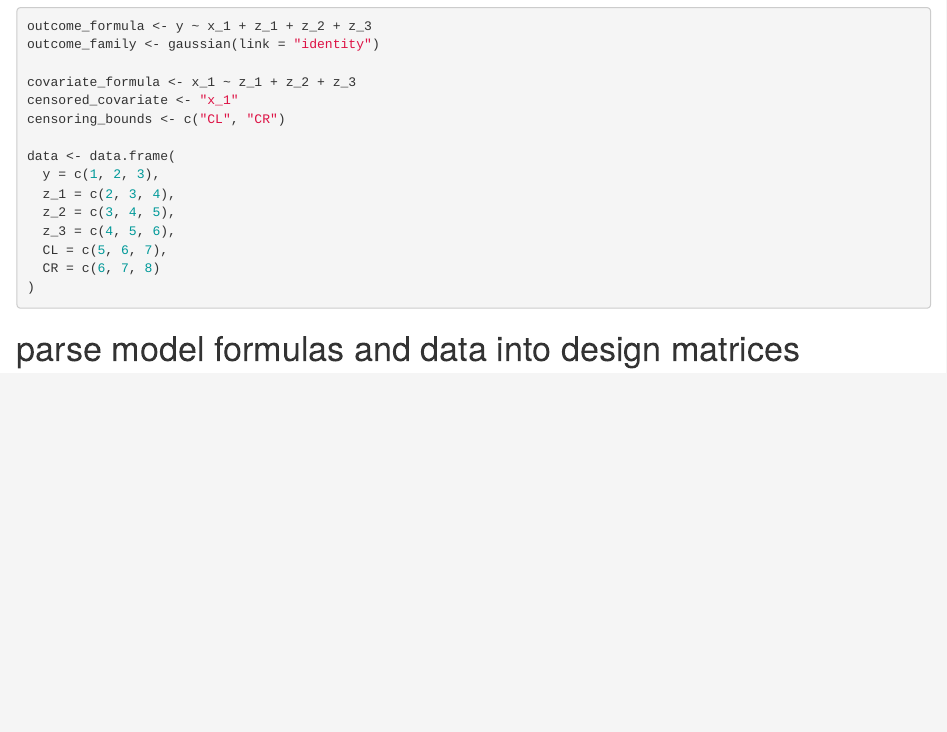
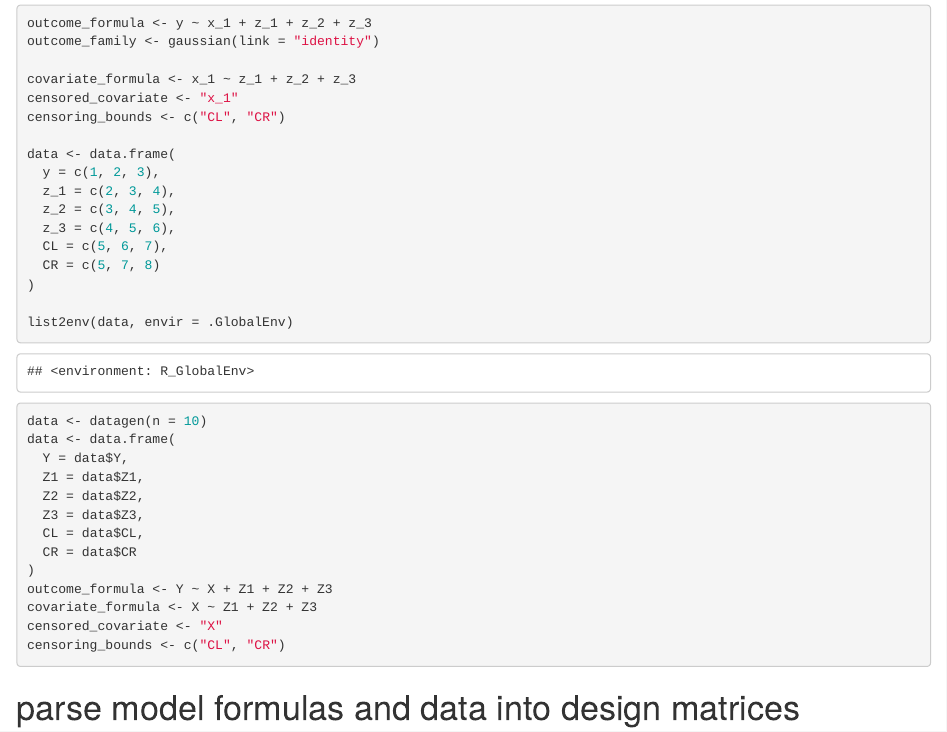
Before and after one commit to agfoes/diss-paper-1, an R Markdown document (R/function_development/function_outline.Rmd): the page in a window 1100 px wide, from 820 px down before the commit and from 520 px down after it, so that both start at the same text. Rendered offline with R 4.5, knitr and Pandoc, with nearby package versions; code that draws random numbers runs with fixed seeds of ours; some code elsewhere in the file could not run offline.

Commit message:
files for method function

````diff
--- a/R/function_development/buildModelCode.R
+++ b/R/function_development/buildModelCode.R
@@ -5,6 +5,30 @@ buildModelCode <- function(
 ) {
 
   family_def <- as.character(family)
+
+  # dimension changes for one-subject group sizes
+  if (nobs == 1) {
+    obs_idx <- 'idx_obs'
+    obs_k <- '1'
+    obs_loop_start <- ''
+    obs_loop_end <- ''
+  } else {
+    obs_idx <- 'idx_obs[k]'
+    obs_k <- 'k'
+    obs_loop_start <- paste0('for (k in 1:', nobs, ') {')
+    obs_loop_end <- '}'
+  }
+  if (ncen == 1) {
+    cen_idx <- 'idx_cen'
+    cen_k <- '1'
+    cen_loop_start <- ''
+    cen_loop_end <- ''
+  } else {
+    cen_idx <- 'idx_cen[k]'
+    cen_k <- 'k'
+    cen_loop_start <- paste0('for (k in 1:', ncen, ') {')
+    cen_loop_end <- '}'
+  }
 
   base_block <- "
     beta[1:py] ~ dmnorm(
@@ -38,96 +62,117 @@ buildModelCode <- function(
     }
   "
 
-  obs_block <- paste0("
-    for (k in 1:nobs) {
+  obs_block <- paste0(
+      "
+  ", obs_loop_start, "
 
     # cluster assignment
-      xi[idx_obs[k]] ~ dcat(w[1:L])
+    xi[", obs_idx, "] ~ dcat(w[1:L])
 
     # assign component parameters based on cluster assignment
     if (pzx > 1) {
       for (j in 1:pzx) {
-          gamma[idx_obs[k],j] <- gammaTilde[xi[idx_obs[k]],j]
+        gamma[", obs_idx, ", j] <- gammaTilde[xi[", obs_idx, "], j]
       }
     } else if (pzx == 1) {
-        gamma[idx_obs[k]] <- gammaTilde[xi[idx_obs[k]]]
+      gamma[", obs_idx, "] <- gammaTilde[xi[", obs_idx, "]]
     }
 
-      sigmasq[idx_obs[k]] <- sigmasqTilde[xi[idx_obs[k]]]
+    sigmasq[", obs_idx, "] <- sigmasqTilde[xi[", obs_idx, "]]
 
     # latent X
     if (pzx > 1) {
-        mean_x[idx_obs[k]] <- inprod(gamma[idx_obs[k], 1:pzx], zx_obs[k, 1:pzx])
+      mean_x[", obs_idx, "] <- inprod(
+        gamma[", obs_idx, ", 1:pzx],
+        zx_obs[", obs_k, ", 1:pzx]
+      )
     } else if (pzx == 1) {
-        mean_x[idx_obs[k]] <- gamma[idx_obs[k]] * zx_obs[k]
+      mean_x[", obs_idx, "] <- gamma[", obs_idx, "] * zx_obs[", obs_k, "]
     }
 
-      x_obs[k] ~ dnorm(
-        mean = mean_x[idx_obs[k]],
-        var = sigmasq[idx_obs[k]])
+    x_obs[", obs_k, "] ~ dnorm(
+      mean = mean_x[", obs_idx, "],
+      var = sigmasq[", obs_idx, "]
+    )
 
     # outcome model
     if (pzy > 1) {
-        eta[idx_obs[k]] <- beta[1]*x_obs[k] + inprod(zy_obs[k, 1:pzy], beta[2:py])
+      eta[", obs_idx, "] <- beta[1] * x_obs[", obs_k, "] +
+        inprod(zy_obs[", obs_k, ", 1:pzy], beta[2:py])
     } else if (pzy == 1) {
-        eta[idx_obs[k]] <- beta[1]*x_obs[k] + zy_obs[k] * beta[2]
+      eta[", obs_idx, "] <- beta[1] * x_obs[", obs_k, "] +
+        zy_obs[", obs_k, "] * beta[2]
     } else if (pzy == 0) {
-        eta[idx_obs[k]] <- beta[1]*x_obs[k]
+      eta[", obs_idx, "] <- beta[1] * x_obs[", obs_k, "]
     }
 
-
-      y_obs[k] ~ DYNAMICGLM(
-        eta = eta[idx_obs[k]],
+    y_obs[", obs_k, "] ~ DYNAMICGLM(
+      eta = eta[", obs_idx, "],
       family = ", family_def, ",
       tau = tau
     )
-    }
+
+  ", obs_loop_end, "
   "
   )
 
-  cen_block <- paste0("
-    for (k in 1:ncen) {
+  cen_block <- paste0(
+      "
+  ", cen_loop_start, "
 
     # cluster assignment
-      xi[idx_cen[k]] ~ dcat(w[1:L])
+    xi[", cen_idx, "] ~ dcat(w[1:L])
 
     # assign component parameters based on cluster assignment
     if (pzx > 1) {
       for (j in 1:pzx) {
-          gamma[idx_cen[k],j] <- gammaTilde[xi[idx_cen[k]],j]
+        gamma[", cen_idx, ", j] <- gammaTilde[xi[", cen_idx, "], j]
       }
     } else if (pzx == 1) {
-        gamma[idx_cen[k]] <- gammaTilde[xi[idx_cen[k]]]
+      gamma[", cen_idx, "] <- gammaTilde[xi[", cen_idx, "]]
     }
 
-      sigmasq[idx_cen[k]] <- sigmasqTilde[xi[idx_cen[k]]]
+    sigmasq[", cen_idx, "] <- sigmasqTilde[xi[", cen_idx, "]]
 
     # latent X
     if (pzx > 1) {
-        mean_x[idx_cen[k]] <- inprod(gamma[idx_cen[k], 1:pzx], zx_cen[k, 1:pzx])
+      mean_x[", cen_idx, "] <- inprod(
+        gamma[", cen_idx, ", 1:pzx],
+        zx_cen[", cen_k, ", 1:pzx]
+      )
     } else if (pzx == 1) {
-        mean_x[idx_cen[k]] <- gamma[idx_cen[k]] * zx_cen[k]
+      mean_x[", cen_idx, "] <- gamma[", cen_idx, "] * zx_cen[", cen_k, "]
     }
-      x_cen[k] ~ dnorm(
-        mean = mean_x[idx_cen[k]],
-        var = sigmasq[idx_cen[k]])
+
+    x_cen[", cen_k, "] ~ dnorm(
+      mean = mean_x[", cen_idx, "],
+      var = sigmasq[", cen_idx, "]
+    )
+
+    # censoring constraint
+    constraint_data[", cen_k, "] ~ dconstraint(
+      (x_cen[", cen_k, "] > CL_cen[", cen_k, "] &
+      x_cen[", cen_k, "] <= CR_cen[", cen_k, "])
+    )
 
     # outcome model
     if (pzy > 1) {
-        eta[idx_cen[k]] <- beta[1]*x_cen[k] + inprod(zy_cen[k, 1:pzy], beta[2:py])
+      eta[", cen_idx, "] <- beta[1] * x_cen[", cen_k, "] +
+        inprod(zy_cen[", cen_k, ", 1:pzy], beta[2:py])
     } else if (pzy == 1) {
-        eta[idx_cen[k]] <- beta[1]*x_cen[k] + zy_cen[k] * beta[2]
+      eta[", cen_idx, "] <- beta[1] * x_cen[", cen_k, "] +
+        zy_cen[", cen_k, "] * beta[2]
     } else if (pzy == 0) {
-        eta[idx_cen[k]] <- beta[1]*x_cen[k]
+      eta[", cen_idx, "] <- beta[1] * x_cen[", cen_k, "]
     }
 
-
-      y_cen[k] ~ DYNAMICGLM(
-        eta = eta[idx_cen[k]],
+    y_cen[", cen_k, "] ~ DYNAMICGLM(
+      eta = eta[", cen_idx, "],
       family = ", family_def, ",
       tau = tau
     )
-    }
+
+  ", cen_loop_end, "
   "
   )
 
--- /dev/null
+++ b/R/function_development/customSamplers.R
@@ -0,0 +1,127 @@
+sampler_beta_normal_conjugate_block <- nimbleFunction(
+  contains = sampler_BASE,
+
+  setup = function(model, mvSaved, target, control) {
+    pzy <- control$pzy
+    py <- pzy + 1
+
+    nobs <- as.integer(control$nobs)
+    ncen <- as.integer(control$ncen)
+    n <- nobs + ncen
+
+    hasObs <- nobs > 0
+    hasCen <- ncen > 0
+
+    if (hasObs) {
+      xObsName <- "x_obs"
+      yObsName <- "y_obs"
+      zyObsName <- "zy_obs"
+    } else {
+      xObsName <- "x_cen"
+      yObsName <- "y_cen"
+      zyObsName <- "zy_cen"
+    }
+
+    if (hasCen) {
+      xCenName <- "x_cen"
+      yCenName <- "y_cen"
+      zyCenName <- "zy_cen"
+    } else {
+      xCenName <- "x_obs"
+      yCenName <- "y_obs"
+      zyCenName <- "zy_obs"
+    }
+
+    s_beta_inv <- inverse(model$beta_cov[1:py, 1:py])
+    beta_prior_num <- s_beta_inv %*% asCol(model$beta_mean[1:py])
+
+    W_fixed <- matrix(0, nrow = n, ncol = py)
+    Y <- numeric(n)
+
+    if (hasObs) {
+      for (k in 1:nobs) {
+
+        W_fixed[k, 1] <- model[[xObsName]][k]
+
+        if (pzy > 1) {
+          for (j in 1:pzy) {
+            W_fixed[k, j + 1] <- model[[zyObsName]][k, j]
+          }
+        } else if (pzy == 1) {
+          W_fixed[k, 2] <- model[[zyObsName]][k]
+        }
+
+        Y[k] <- model[[yObsName]][k]
+      }
+    }
+
+    if (hasCen) {
+      for (k in 1:ncen) {
+
+        i <- nobs + k
+
+        ## leave W_fixed[i, 1] for x_cen
+
+        if (pzy > 1) {
+          for (j in 1:pzy) {
+            W_fixed[i, j + 1] <- model[[zyCenName]][k, j]
+          }
+        } else if (pzy == 1) {
+          W_fixed[i, 2] <- model[[zyCenName]][k]
+        }
+
+        Y[i] <- model[[yCenName]][k]
+      }
+    }
+
+    calcNodes <- model$getDependencies(target)
+  },
+
+  run = function() {
+
+    W <- W_fixed
+
+    if (hasCen) {
+      for (k in 1:ncen) {
+        i <- nobs + k
+        W[i, 1] <- model[[xCenName]][k]
+      }
+    }
+
+    # V_beta = tau * W^T W + Sigma_beta^{-1}
+    V_beta <- s_beta_inv + model$tau[1] * (t(W) %*% W)
+
+    # W^T Y
+    tWY <- (t(W)%*%Y)
+
+    # tau * W^T Y + Sigma_beta^{-1} beta_0
+    mu_beta_num <- model$tau[1] * tWY + beta_prior_num
+
+    # V_beta^{-1}
+    V_beta_inv <- inverse(V_beta)
+
+    # mu_beta = V_beta^{-1} mu_beta_num
+    mu_beta <- (V_beta_inv %*% mu_beta_num)
+
+    ## joint gibbs draw
+    V_beta_cholesky <- chol(V_beta)
+
+    beta_new <- rmnorm_chol(1,
+                            mean = mu_beta[, 1],
+                            cholesky = V_beta_cholesky,
+                            prec_param = TRUE)
+    model[[target]] <<- beta_new
+
+    ## update dependencies
+    model$calculate(calcNodes)
+    copy(
+      from = model,
+      to = mvSaved,
+      row = 1,
+      nodes = calcNodes,
+      logProb = TRUE
+    )
+  },
+
+  methods = list(reset = function() {})
+)
--- /dev/null
+++ b/R/function_development/dynamicglm.R
@@ -0,0 +1,101 @@
+DYNAMICGLM <- buildMacro(
+  function(stoch,
+           LHS,
+           eta,
+           family,
+           tau = NULL,
+           modelInfo,
+           .env
+  ) {
+
+    family_obj <- eval(family, envir = .env)
+    family_name <- family_obj$family
+    link_name <- family_obj$link
+
+    eta_index <- eta[[3]] # grabs the index idx_cen[k] from eta[idx_cen[k]]
+    theta_node <- substitute(
+      theta[INDEX],
+      list(INDEX = eta_index)
+    )
+
+    # use family$link to determine theta
+    if (link_name == "identity") {
+      link_code <- substitute(
+        THETA <- ETA,
+        list(
+          THETA = theta_node,
+          ETA = eta
+        )
+      )
+    } else if (link_name == "log") {
+      link_code <- substitute(
+        log(THETA) <- ETA,
+        list(
+          THETA = theta_node,
+          ETA = eta
+        )
+      )
+    } else if (link_name == "logit") {
+      link_code <- substitute(
+        logit(THETA) <- ETA,
+        list(
+          THETA = theta_node,
+          ETA = eta
+        )
+      )
+    } else {
+      stop("Unsupported link function.")
+    }
+
+    # use family$family to determine outcome model
+    if (family_name == "gaussian") {
+      family_code <- substitute(
+        Y ~ dnorm(mean = THETA,
+                  tau = TAU),
+        list(
+          Y = LHS,
+          THETA = theta_node,
+          TAU = tau
+        )
+      )
+    } else if (family_name == "poisson") {
+      family_code <- substitute(
+        Y ~ dpois(lambda = THETA),
+        list(
+          Y = LHS,
+          THETA = theta_node
+        )
+      )
+    } else if (family_name == "Gamma") {
+      family_code <- substitute(
+        Y ~ dgamma(shape = TAU,
+                   rate = TAU / THETA),
+        list(
+          Y = LHS,
+          THETA = theta_node,
+          TAU = tau
+        )
+      )
+    } else if (family_name == "binomial") {
+      family_code <- substitute(
+        Y ~ dbern(prob = THETA),
+        list(
+          Y = LHS,
+          THETA = theta_node
+        )
+      )
+    } else {
+      stop("Unsupported family distribution.")
+    }
+
+    # combine family and link into final model code
+    new_code <- as.call(c(list(as.name("{")),
+                          list(link_code),
+                          list(family_code)))
+
+    list(code = new_code,
+         modelInfo = modelInfo)
+  },
+  use3pieces = TRUE,
+  unpackArgs = TRUE
+)
--- a/R/function_development/function_outline.Rmd
+++ b/R/function_development/function_outline.Rmd
@@ -31,8 +33,24 @@ data <- data.frame(
   z_2 = c(3, 4, 5),
   z_3 = c(4, 5, 6),
   CL = c(5, 6, 7),
-  CR = c(6, 7, 8)
+  CR = c(5, 7, 8)
 )
+
+list2env(data, envir = .GlobalEnv)
+
+data <- datagen(n = 10)
+data <- data.frame(
+  Y = data$Y,
+  Z1 = data$Z1,
+  Z2 = data$Z2,
+  Z3 = data$Z3,
+  CL = data$CL,
+  CR = data$CR
+)
+outcome_formula <- Y ~ X + Z1 + Z2 + Z3
+covariate_formula <- X ~ Z1 + Z2 + Z3
+censored_covariate <- "X"
+censoring_bounds <- c("CL", "CR")
 ```
 
 # parse model formulas and data into design matrices
--- a/R/function_development/nimbleInputs.R
+++ b/R/function_development/nimbleInputs.R
@@ -9,7 +9,7 @@ nimbleInputs <- function(
     Zx,
     Y = Y,
     sigma_bx = 1,
-    sigma_by = 1
+    sigma_bz = 1
 ) {
 
   # create dimension values
@@ -19,15 +19,21 @@ nimbleInputs <- function(
 
   # create censoring indicators, counts, and indices
   Dobs <- as.numeric(abs(CR - CL) <= obs_tolerance)
-  DL <- as.numeric(CL == lower_bound)
-  DR <- as.numeric(CR == upper_bound)
+  DL <- as.numeric(CL == -Inf | CL == lower_bound)
+  DR <- as.numeric(CR == Inf | CR == upper_bound)
 
   n <- dim(Zy)[1]
   nobs <- sum(Dobs)
   ncen <- n - nobs
 
-  idx_obs <- which(Dobs == 1)
-  idx_cen <- which(Dobs == 0)
+  idx_obs <- array(which(Dobs == 1), dim = nobs)
+  idx_cen <- array(which(Dobs == 0), dim = ncen)
+
+  # adjust censoring bounds in case of infinite endpoints to provided lower/upper bounds
+  CL[is.infinite(CL)] <- lower_bound
+  CR[is.infinite(CR)] <- upper_bound
+  CL_cen <- CL[idx_cen]
+  CR_cen <- CR[idx_cen]
 
   # prior covariance for beta vector
   cov_beta <- diag(c(sigma_bx, sigma_bz), py)
@@ -46,11 +52,11 @@ nimbleInputs <- function(
 
     for (i in 1:ncen) {
       if (DL[idx_cen[i]] == 1) {
-        x_cen[i] = CR[i] - 0.1
+        x_cen[i] = CR_cen[i] - 0.1
       } else if (DR[idx_cen[i]] == 1) {
-        x_cen[i] = CL[i] + 0.1
+        x_cen[i] = CL_cen[i] + 0.1
       } else if (Dobs[idx_cen[i]] == 0) {
-        x_cen[i] = 0.5 * (CL[i] + CR[i])
+        x_cen[i] = 0.5 * (CL_cen[i] + CR_cen[i])
       }
     }
   }
@@ -58,16 +64,12 @@ nimbleInputs <- function(
 
   # separate observed and censored data
   x_obs <- CL[Dobs == 1]
-  zy_obs <- Zy[Dobs == 1, ]
-  zy_cen <- Zy[Dobs == 0, ]
-  zx_obs <- Zx[Dobs == 1, ]
-  zx_cen <- Zx[Dobs == 0, ]
+  zy_obs <- Zy[Dobs == 1, , drop = FALSE]
+  zy_cen <- Zy[Dobs == 0, , drop = FALSE]
+  zx_obs <- Zx[Dobs == 1, , drop = FALSE]
+  zx_cen <- Zx[Dobs == 0, , drop = FALSE]
   y_obs <- Y[Dobs == 1]
   y_cen <- Y[Dobs == 0]
-
-  # adjust censoring bounds in case of infinite endpoints to provided lower/upper bounds
-  CL[is.infinite(CL)] <- lower_bound
-  CR[is.infinite(CR)] <- upper_bound
 
 
   # nimble constants to be returned as list
@@ -77,8 +79,7 @@ nimbleInputs <- function(
                      pzx = pzx,
                      beta_mean = rep(0, py),
                      beta_cov = cov_beta,
-                     nobs = nobs,
-                     ncen = ncen,
+                     mu_gamma = 0,
                      idx_obs = idx_obs,
                      idx_cen = idx_cen
   )
@@ -90,8 +91,8 @@ nimbleInputs <- function(
                 zy_cen = zy_cen,
                 zx_obs = zx_obs,
                 zx_cen = zx_cen,
-                CL = CL,
-                CR = CR,
+                CL_cen = CL_cen,
+                CR_cen = CR_cen,
                 x_obs = x_obs,
                 constraint_data = rep(1, ncen)
   )
@@ -108,7 +109,9 @@ nimbleInputs <- function(
   )
 
   # return list of data, constants, and initial values for nimble model
-  return(list(Ndata = Ndata,
+  return(list(ncen = ncen,
+              nobs = nobs,
+              Ndata = Ndata,
               Nconstants = Nconstants,
               Ninits = Ninits))
 }
````
Also changed, not shown: R/function_development/function_outline.Rmd (93 more changed lines). Lines whose indentation alone changed are shown as unchanged.
